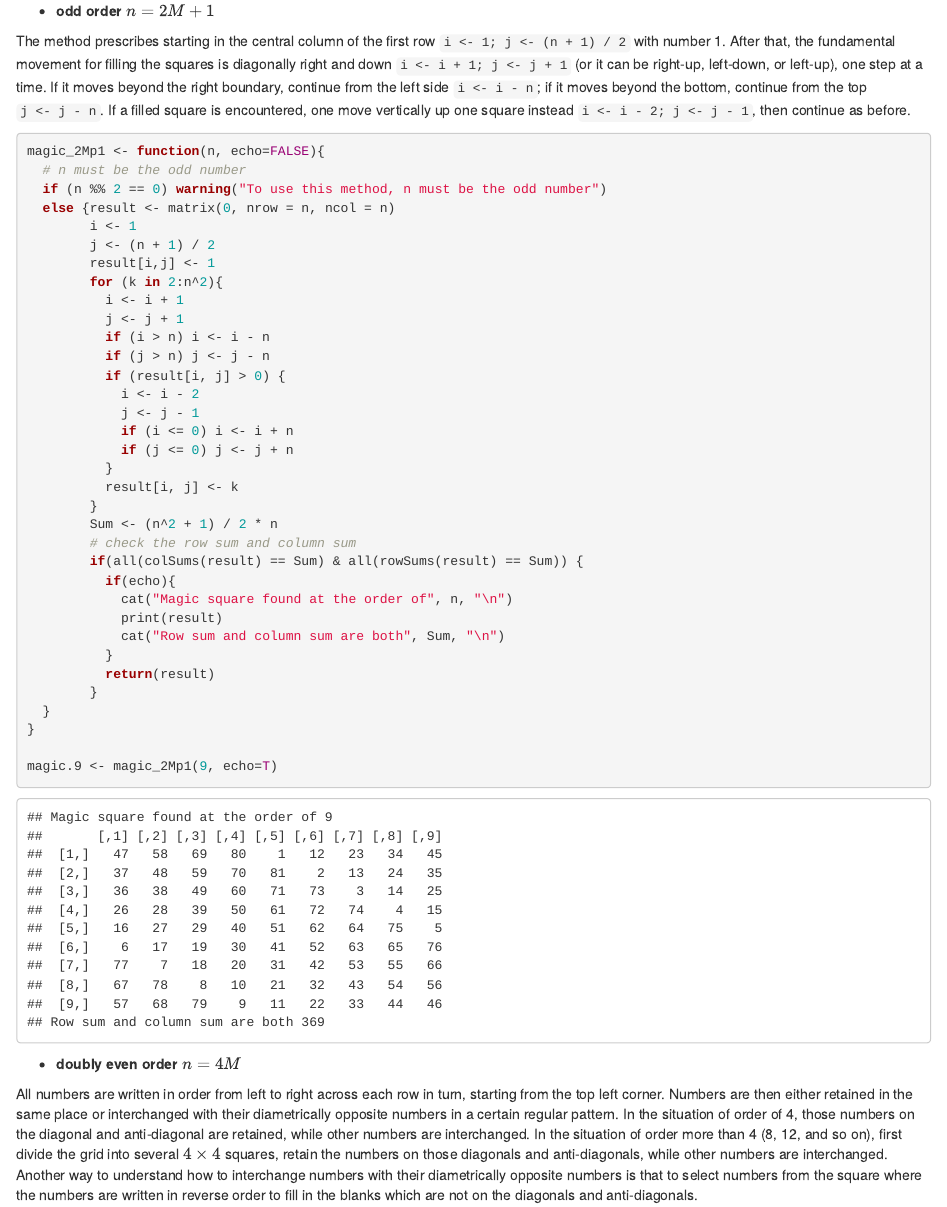
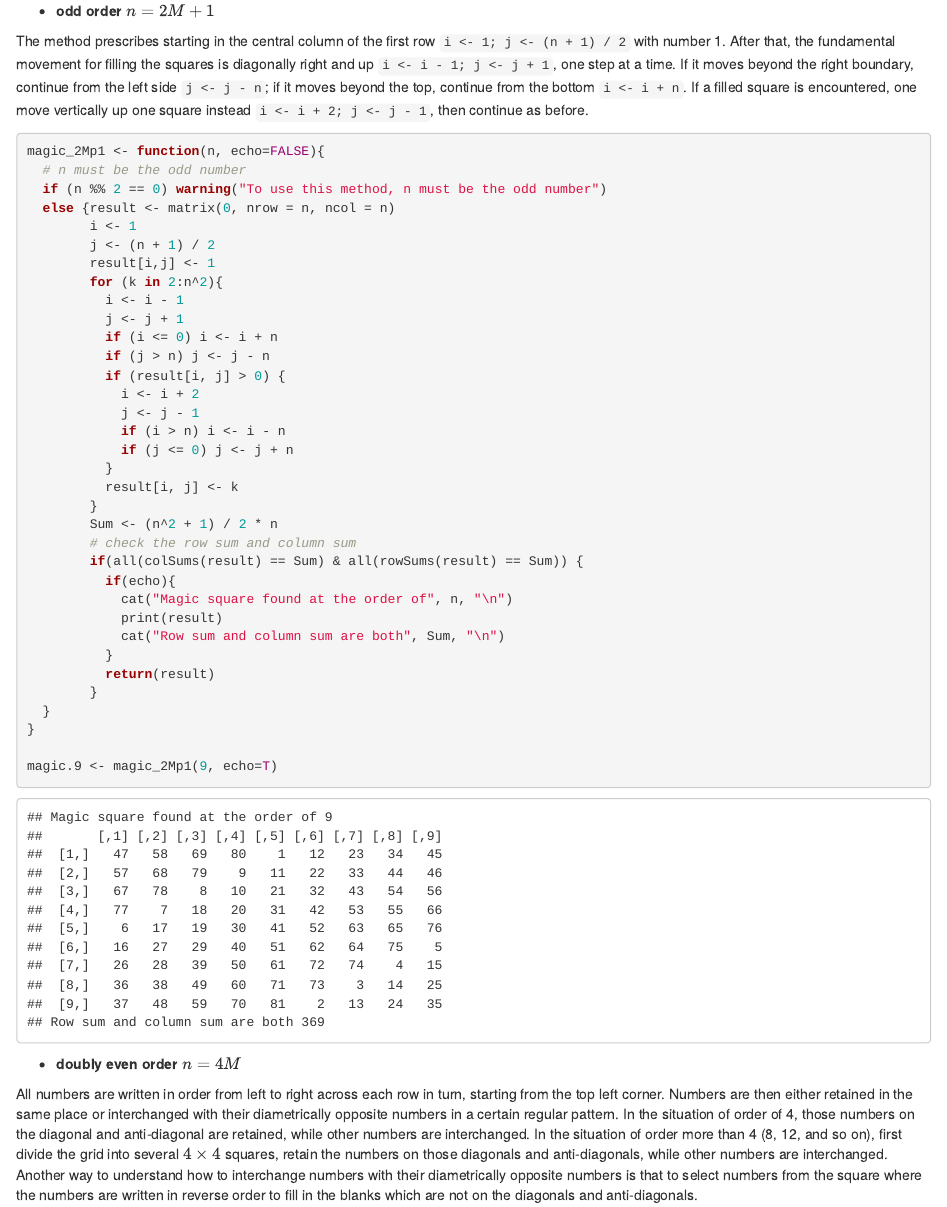
Before and after one commit to linzifan/statistical_article, an R Markdown document (magic.Rmd): the page in a window 1100 px wide, from 230 px down. Rendered offline with R 4.5, knitr and Pandoc, with nearby package versions.

Commit message:
magic square

````diff
--- a/magic.Rmd
+++ b/magic.Rmd
@@ -11,7 +11,7 @@ Here I will write functions to construct magic squares of all orders using the f
 
 - **odd order $n = 2M + 1$**
 
-The method prescribes starting in the central column of the first row `i <- 1; j <- (n + 1) / 2` with number 1. After that, the fundamental movement for filling the squares is diagonally right and down `i <- i + 1; j <- j + 1` (or it can be right-up, left-down, or left-up), one step at a time. If it moves beyond the right boundary, continue from the left side `i <- i - n`; if it moves beyond the bottom, continue from the top `j <- j - n`. If a filled square is encountered, one move vertically up one square instead `i <- i - 2; j <- j - 1`, then continue as before.
+The method prescribes starting in the central column of the first row `i <- 1; j <- (n + 1) / 2` with number 1. After that, the fundamental movement for filling the squares is diagonally right and up `i <- i - 1; j <- j + 1`, one step at a time. If it moves beyond the right boundary, continue from the left side `j <- j - n`; if it moves beyond the top, continue from the bottom `i <- i + n`. If a filled square is encountered, one move vertically up one square instead `i <- i + 2; j <- j - 1`, then continue as before.
 
 ```{r}
 magic_2Mp1 <- function(n, echo=FALSE){
@@ -22,14 +22,14 @@ magic_2Mp1 <- function(n, echo=FALSE){
         j <- (n + 1) / 2
         result[i,j] <- 1
         for (k in 2:n^2){
-          i <- i + 1
+          i <- i - 1
           j <- j + 1
-          if (i > n) i <- i - n
+          if (i <= 0) i <- i + n
           if (j > n) j <- j - n
           if (result[i, j] > 0) {
-            i <- i - 2
+            i <- i + 2
             j <- j - 1
-            if (i <= 0) i <- i + n
+            if (i > n) i <- i - n
             if (j <= 0) j <- j + n
           }
           result[i, j] <- k
````
Also changed, not shown: magic.html, magic.Rmd (2 more changed lines).
